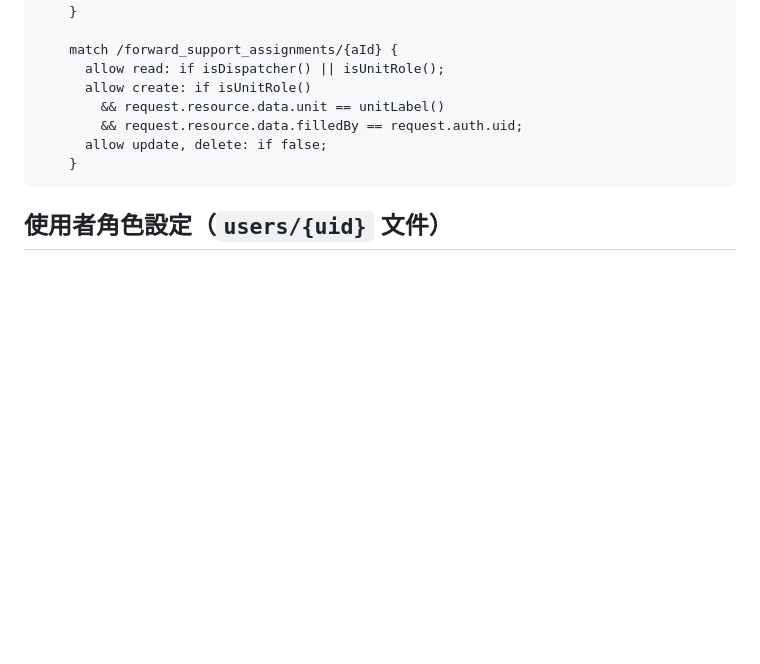
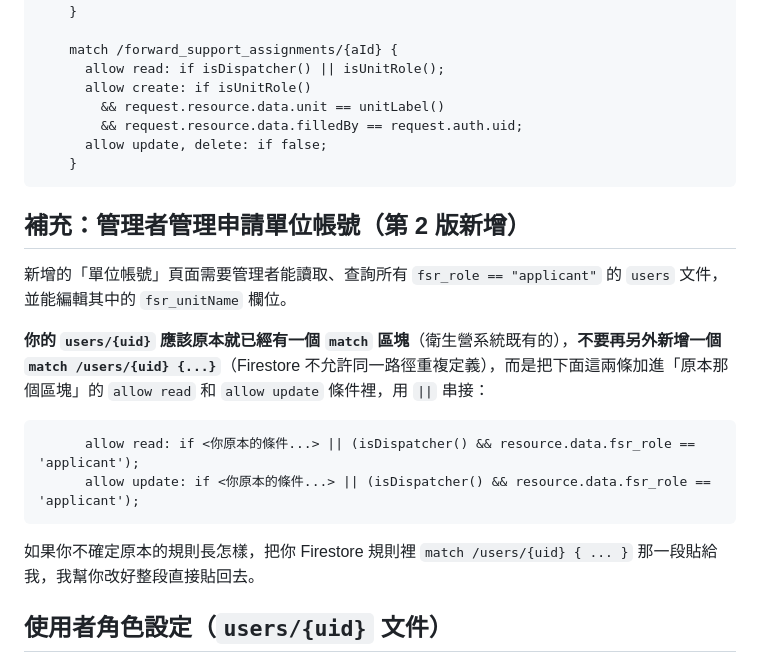
Before and after one commit to paul25042505/forward-support-dispatch, a Markdown page: firestore-rules-addition.md, the part around the change. Drawn GitHub-style; blank space fills up the shorter version.

Commit message:
補充管理者管理申請單位帳號所需的Firestore規則

````diff
--- a/firestore-rules-addition.md
+++ b/firestore-rules-addition.md
@@ -53,6 +53,19 @@
     }
 ```
 
+## 補充：管理者管理申請單位帳號（第 2 版新增）
+
+新增的「單位帳號」頁面需要管理者能讀取、查詢所有 `fsr_role == "applicant"` 的 `users` 文件，並能編輯其中的 `fsr_unitName` 欄位。
+
+**你的 `users/{uid}` 應該原本就已經有一個 `match` 區塊**（衛生營系統既有的），**不要再另外新增一個 `match /users/{uid} {...}`**（Firestore 不允許同一路徑重複定義），而是把下面這兩條加進「原本那個區塊」的 `allow read` 和 `allow update` 條件裡，用 `||` 串接：
+
+```
+      allow read: if <你原本的條件...> || (isDispatcher() && resource.data.fsr_role == 'applicant');
+      allow update: if <你原本的條件...> || (isDispatcher() && resource.data.fsr_role == 'applicant');
+```
+
+如果你不確定原本的規則長怎樣，把你 Firestore 規則裡 `match /users/{uid} { ... }` 那一段貼給我，我幫你改好整段直接貼回去。
+
 ## 使用者角色設定（`users/{uid}` 文件）
 
 本系統沿用衛生營既有的 `users` collection，但額外用這兩個欄位標記「前支任務申請系統」裡的角色，跟衛生營原本的角色欄位分開，不會互相干擾：
````
